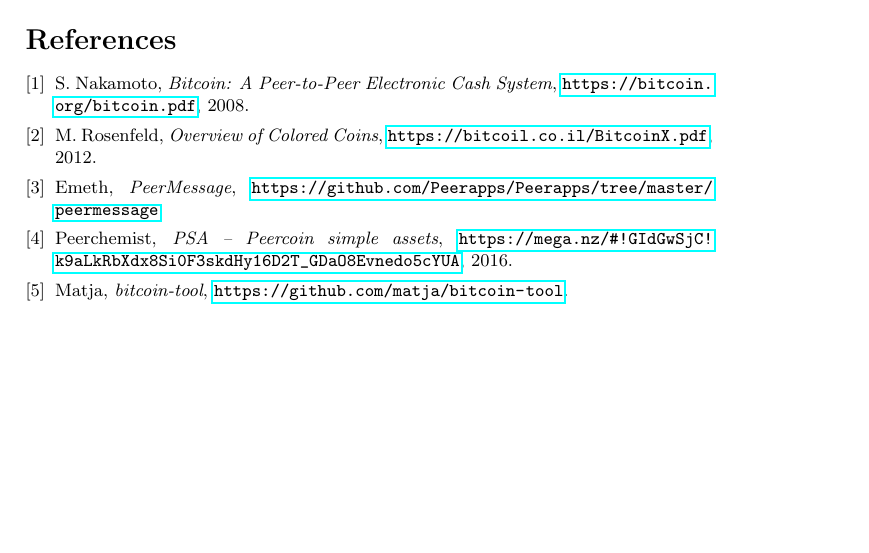
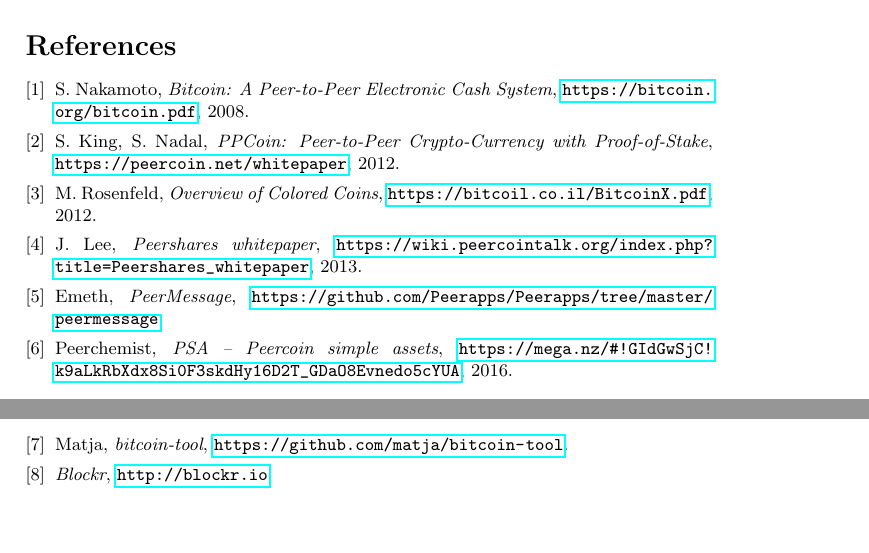
Before and after one commit to peercoin/P2TH, a LaTeX paper (P2TA.tex): part of page 4 of 4 before the commit and two parts of pages 4 and 5 of 5 after it, the two joined at a grey line, cut so that both start at the same text, the shorter picture padded with empty space. Compiled offline with pdfLaTeX.

Commit message:
References added

```diff
--- a/P2TA.tex
+++ b/P2TA.tex
@@ -153,11 +153,23 @@
   \url{https://bitcoin.org/bitcoin.pdf},
   2008.
 
+\bibitem{King12}
+  S. King, S. Nadal,
+  \emph{PPCoin: Peer-to-Peer Crypto-Currency with Proof-of-Stake},
+  \url{https://peercoin.net/whitepaper},
+  2012.
+
 \bibitem{Ros12}
   M. Rosenfeld,
   \emph{Overview of Colored Coins},
   \url{https://bitcoil.co.il/BitcoinX.pdf},
   2012.
+
+\bibitem{Lee13}
+  J. Lee,
+  \emph{Peershares whitepaper},
+  \url{https://wiki.peercointalk.org/index.php?title=Peershares_whitepaper},
+  2013.
 
 \bibitem{Emeth}
   Emeth,
@@ -175,6 +187,10 @@
   \emph{bitcoin-tool},
   \url{https://github.com/matja/bitcoin-tool}.
 
+\bibitem{Blockr}
+  \emph{Blockr},
+  \url{http://blockr.io}.
+
 \end{thebibliography}
 
 \end{document}
```
Also changed, not shown: P2TA.tex (4 more changed lines).
